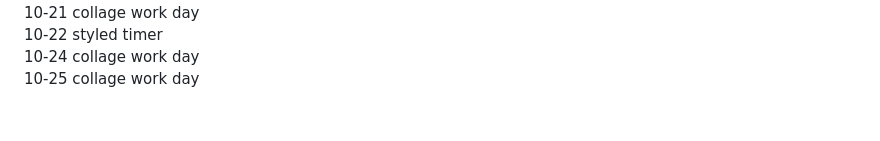
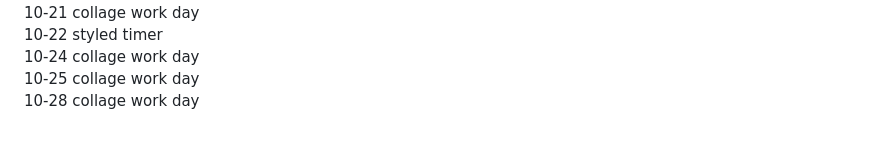
Before and after one commit to TangentialDevelopment/TangentialPortfolio3.0, a Markdown page: README.md, the part around the change. GitHub-like rendering.

Commit message:
collage work day

```diff
--- a/README.md
+++ b/README.md
@@ -148,3 +148,4 @@
 10-22 styled timer
 10-24 collage work day
 10-25 collage work day
+10-28 collage work day
```
